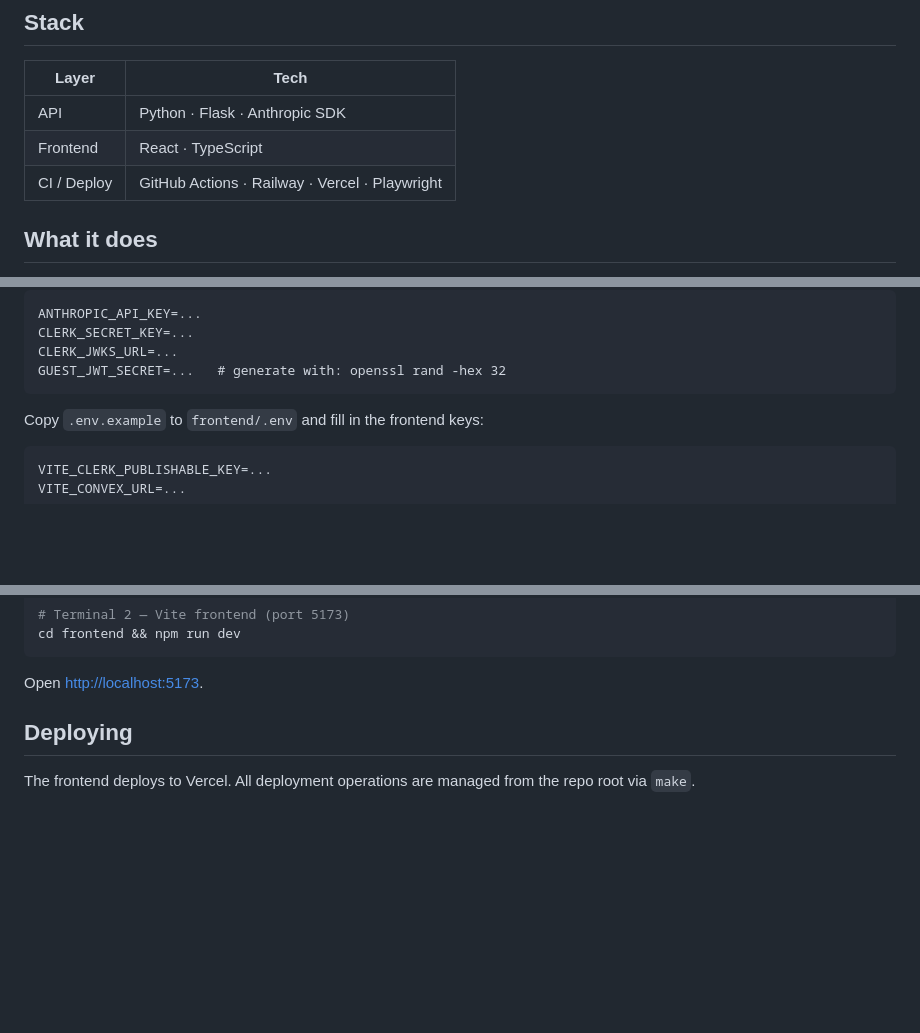
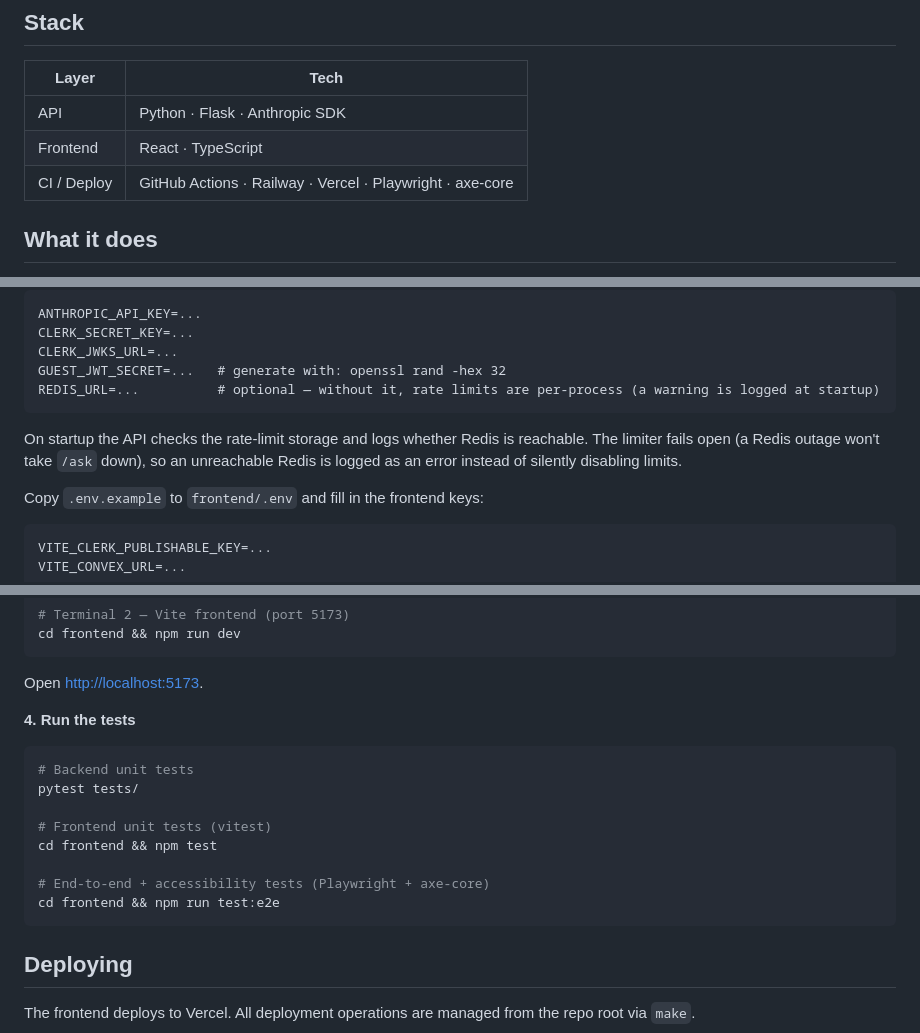
Before and after one commit to kesean/Golem, a Markdown page: README.md, 3 parts joined by grey strips. Rendered like a GitHub page; blank space fills up the shorter version.

````diff
--- a/README.md
+++ b/README.md
@@ -8,7 +8,7 @@ A chatbot integration project, built as hands-on practice.
 |-------|------|
 | API | Python · Flask · Anthropic SDK |
 | Frontend | React · TypeScript |
-| CI / Deploy | GitHub Actions · Railway · Vercel · Playwright |
+| CI / Deploy | GitHub Actions · Railway · Vercel · Playwright · axe-core |
 
 ## What it does
 
@@ -46,7 +46,10 @@ ANTHROPIC_API_KEY=...
 CLERK_SECRET_KEY=...
 CLERK_JWKS_URL=...
 GUEST_JWT_SECRET=...   # generate with: openssl rand -hex 32
+REDIS_URL=...          # optional — without it, rate limits are per-process (a warning is logged at startup)
 ```
+
+On startup the API checks the rate-limit storage and logs whether Redis is reachable. The limiter fails open (a Redis outage won't take `/ask` down), so an unreachable Redis is logged as an error instead of silently disabling limits.
 
 Copy `.env.example` to `frontend/.env` and fill in the frontend keys:
 
@@ -66,6 +69,19 @@ cd frontend && npm run dev
 ```
 
 Open [http://localhost:5173](http://localhost:5173).
+
+**4. Run the tests**
+
+```bash
+# Backend unit tests
+pytest tests/
+
+# Frontend unit tests (vitest)
+cd frontend && npm test
+
+# End-to-end + accessibility tests (Playwright + axe-core)
+cd frontend && npm run test:e2e
+```
 
 ## Deploying
 
````
Also changed, not shown: other parts of README.md (+42 -0 lines).
